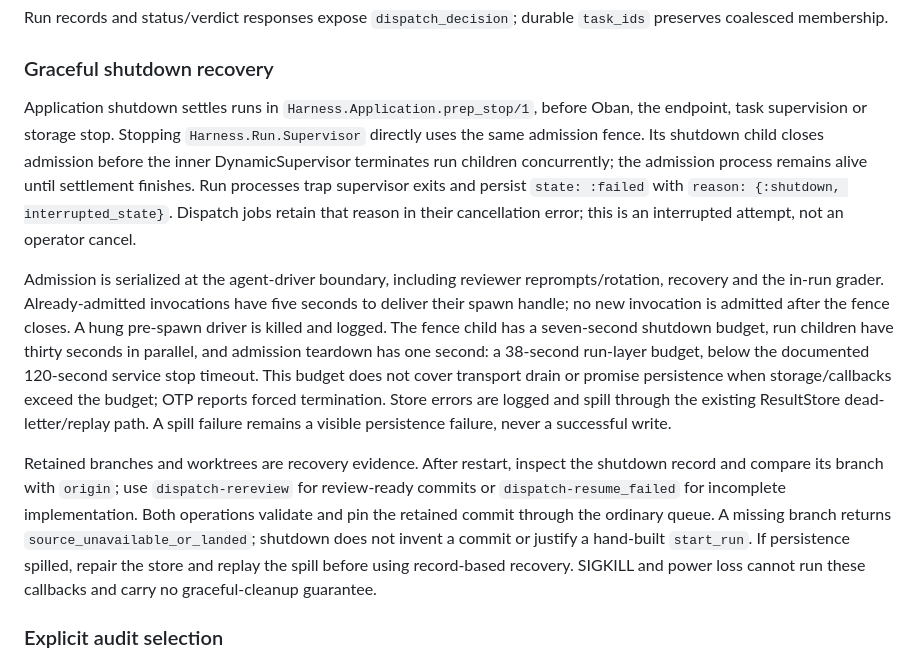
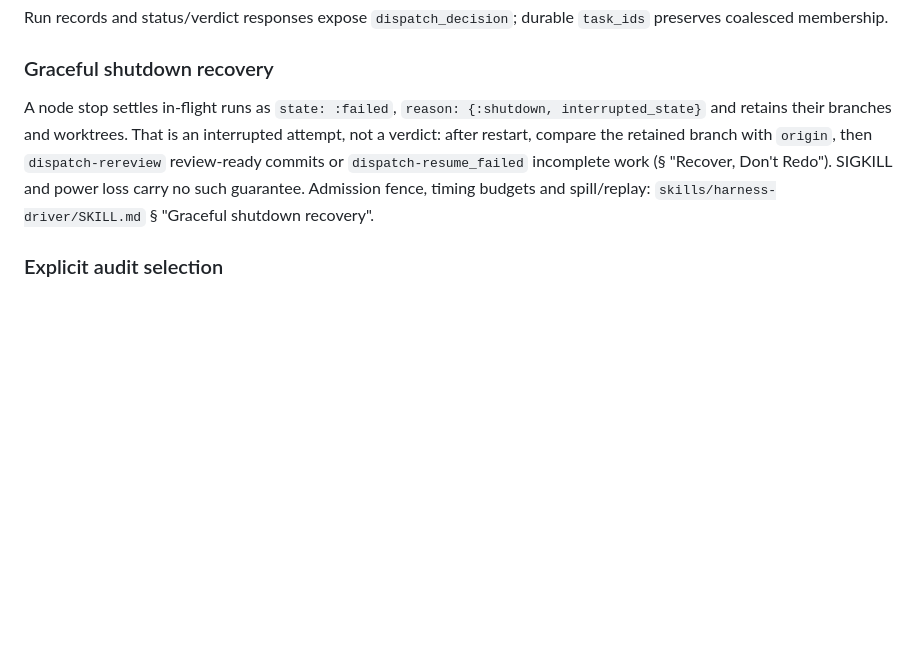
Before and after one commit to ZenHive/harness, a Markdown page: AGENTS.md, the part around the change. Drawn GitHub-style; blank space fills up the shorter version.

Commit message:
docs: point harness-workflow shutdown recovery at the driver skill

```diff
--- a/AGENTS.md
+++ b/AGENTS.md
@@ -641,35 +641,7 @@ Run records and status/verdict responses expose `dispatch_decision`; durable
 
 ### Graceful shutdown recovery
 
-Application shutdown settles runs in `Harness.Application.prep_stop/1`, before
-Oban, the endpoint, task supervision or storage stop. Stopping
-`Harness.Run.Supervisor` directly uses the same admission fence. Its shutdown
-child closes admission before the inner DynamicSupervisor terminates run children
-concurrently; the admission process remains alive until settlement finishes.
-Run processes trap supervisor exits and persist `state: :failed` with
-`reason: {:shutdown, interrupted_state}`. Dispatch jobs retain that reason in
-their cancellation error; this is an interrupted attempt, not an operator cancel.
-
-Admission is serialized at the agent-driver boundary, including reviewer
-reprompts/rotation, recovery and the in-run grader. Already-admitted invocations
-have five seconds to deliver their spawn handle; no new invocation is admitted
-after the fence closes. A hung pre-spawn driver is killed and logged. The fence
-child has a seven-second shutdown budget, run children have thirty seconds in
-parallel, and admission teardown has one second: a 38-second run-layer budget,
-below the documented 120-second service stop timeout. This budget does not cover
-transport drain or promise persistence when storage/callbacks exceed the budget;
-OTP reports forced termination. Store errors are logged and spill through the
-existing ResultStore dead-letter/replay path. A spill failure remains a visible
-persistence failure, never a successful write.
-
-Retained branches and worktrees are recovery evidence. After restart, inspect the
-shutdown record and compare its branch with `origin`; use `dispatch-rereview` for
-review-ready commits or `dispatch-resume_failed` for incomplete implementation.
-Both operations validate and pin the retained commit through the ordinary queue.
-A missing branch returns `source_unavailable_or_landed`; shutdown does not invent
-a commit or justify a hand-built `start_run`. If persistence spilled, repair the
-store and replay the spill before using record-based recovery. SIGKILL and power
-loss cannot run these callbacks and carry no graceful-cleanup guarantee.
+A node stop settles in-flight runs as `state: :failed`, `reason: {:shutdown, interrupted_state}` and retains their branches and worktrees. That is an interrupted attempt, not a verdict: after restart, compare the retained branch with `origin`, then `dispatch-rereview` review-ready commits or `dispatch-resume_failed` incomplete work (§ "Recover, Don't Redo"). SIGKILL and power loss carry no such guarantee. Admission fence, timing budgets and spill/replay: `skills/harness-driver/SKILL.md` § "Graceful shutdown recovery".
 
 ### Explicit audit selection
 
```
Also changed, not shown: priv/includes/harness-workflow.md (+1 -29 lines).
